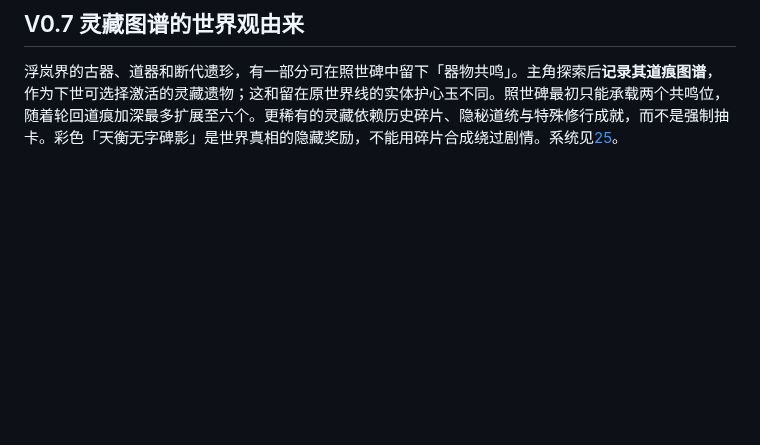
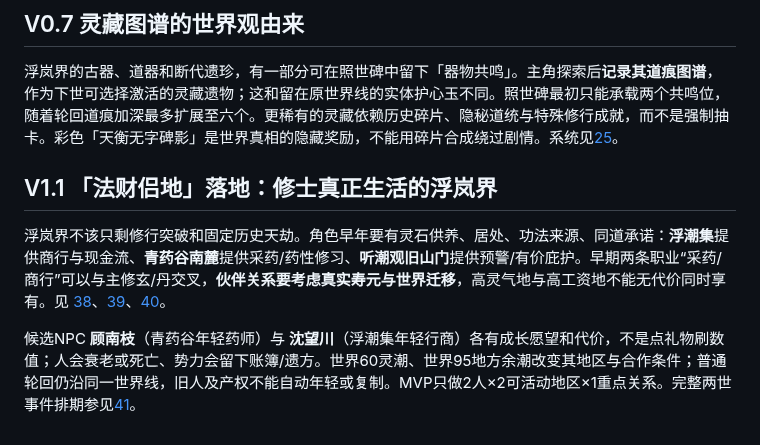
Before and after one commit to Tera-Dark/hundred-lives-to-ascend, a Markdown page: docs/01-WORLD.md, the part around the change. Drawn GitHub-style; blank space fills up the shorter version.

Commit message:
design(v1.1): align docs/01-WORLD.md with 法财侣地 evolution

```diff
--- a/docs/01-WORLD.md
+++ b/docs/01-WORLD.md
@@ -59,3 +59,8 @@
 
 ## V0.7 灵藏图谱的世界观由来
 浮岚界的古器、道器和断代遗珍，有一部分可在照世碑中留下「器物共鸣」。主角探索后**记录其道痕图谱**，作为下世可选择激活的灵藏遗物；这和留在原世界线的实体护心玉不同。照世碑最初只能承载两个共鸣位，随着轮回道痕加深最多扩展至六个。更稀有的灵藏依赖历史碎片、隐秘道统与特殊修行成就，而不是强制抽卡。彩色「天衡无字碑影」是世界真相的隐藏奖励，不能用碎片合成绕过剧情。系统见[25](25-RELIC-VAULT.md)。
+
+## V1.1 「法财侣地」落地：修士真正生活的浮岚界
+浮岚界不该只剩修行突破和固定历史天劫。角色早年要有灵石供养、居处、功法来源、同道承诺：**浮潮集**提供商行与现金流、**青药谷南麓**提供采药/药性修习、**听潮观旧山门**提供预警/有价庇护。早期两条职业“采药/商行”可以与主修玄/丹交叉，**伙伴关系要考虑真实寿元与世界迁移**，高灵气地与高工资地不能无代价同时享有。见 [38](38-FA-CAI-LV-DI-CORE-VISION.md)、[39](39-LIVELIHOOD-AND-SCHEDULE.md)、[40](40-COMPANIONS-AND-PLACES.md)。
+
+候选NPC **顾南枝**（青药谷年轻药师）与 **沈望川**（浮潮集年轻行商）各有成长愿望和代价，不是点礼物刷数值；人会衰老或死亡、势力会留下账簿/遗方。世界60灵潮、世界95地方余潮改变其地区与合作条件；普通轮回仍沿同一世界线，旧人及产权不能自动年轻或复制。MVP只做2人×2可活动地区×1重点关系。完整两世事件排期参见[41](41-TWO-PHASE-EXPERIENCE-PRD.md)。
```
